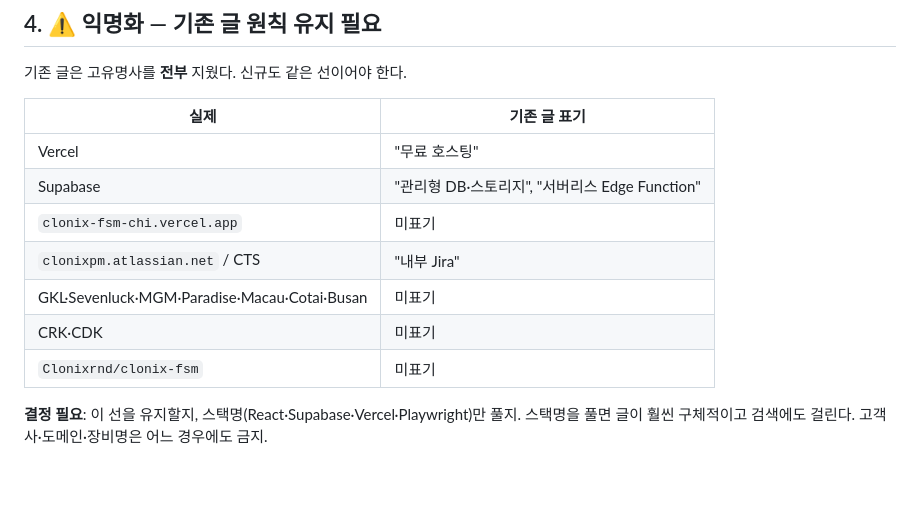
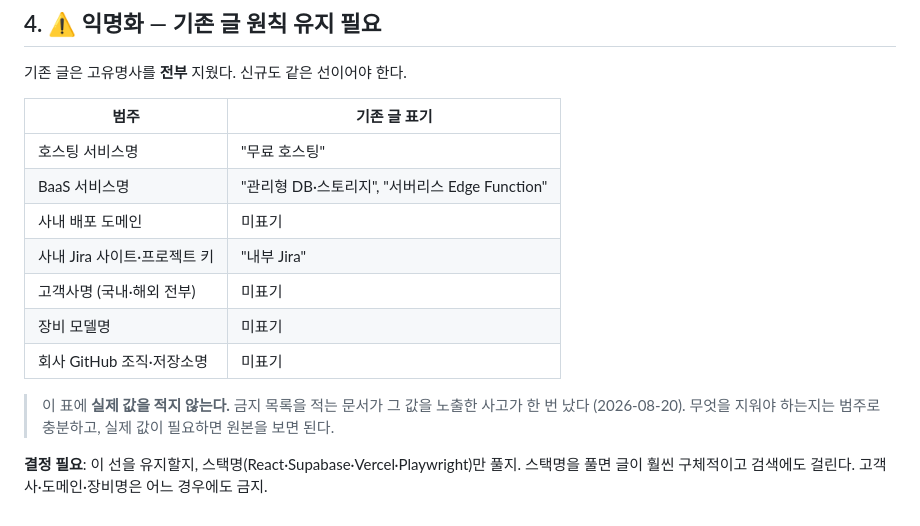
Before and after one commit to yungu-k/ai-driven-qa, a Markdown page: docs/plan-fsm-deep-post-2026-08-19.md, the part around the change. Rendered like a GitHub page; blank space fills up the shorter version.

```diff
--- a/docs/plan-fsm-deep-post-2026-08-19.md
+++ b/docs/plan-fsm-deep-post-2026-08-19.md
@@ -45,15 +45,19 @@
 
 기존 글은 고유명사를 **전부** 지웠다. 신규도 같은 선이어야 한다.
 
-| 실제 | 기존 글 표기 |
+| 범주 | 기존 글 표기 |
 |---|---|
-| Vercel | "무료 호스팅" |
-| Supabase | "관리형 DB·스토리지", "서버리스 Edge Function" |
-| `clonix-fsm-chi.vercel.app` | 미표기 |
-| `clonixpm.atlassian.net` / CTS | "내부 Jira" |
-| GKL·Sevenluck·MGM·Paradise·Macau·Cotai·Busan | 미표기 |
-| CRK·CDK | 미표기 |
-| `Clonixrnd/clonix-fsm` | 미표기 |
+| 호스팅 서비스명 | "무료 호스팅" |
+| BaaS 서비스명 | "관리형 DB·스토리지", "서버리스 Edge Function" |
+| 사내 배포 도메인 | 미표기 |
+| 사내 Jira 사이트·프로젝트 키 | "내부 Jira" |
+| 고객사명 (국내·해외 전부) | 미표기 |
+| 장비 모델명 | 미표기 |
+| 회사 GitHub 조직·저장소명 | 미표기 |
+
+> 이 표에 **실제 값을 적지 않는다.** 금지 목록을 적는 문서가 그 값을 노출한 사고가
+> 한 번 났다 (2026-08-20). 무엇을 지워야 하는지는 범주로 충분하고, 실제 값이 필요하면
+> 원본을 보면 된다.
 
 **결정 필요**: 이 선을 유지할지, 스택명(React·Supabase·Vercel·Playwright)만 풀지.
 스택명을 풀면 글이 훨씬 구체적이고 검색에도 걸린다. 고객사·도메인·장비명은 어느 경우에도 금지.
```
Also changed, not shown: docs/editorial-fsm-e2e-2026-08-20.md (added, +61 -0 lines).
